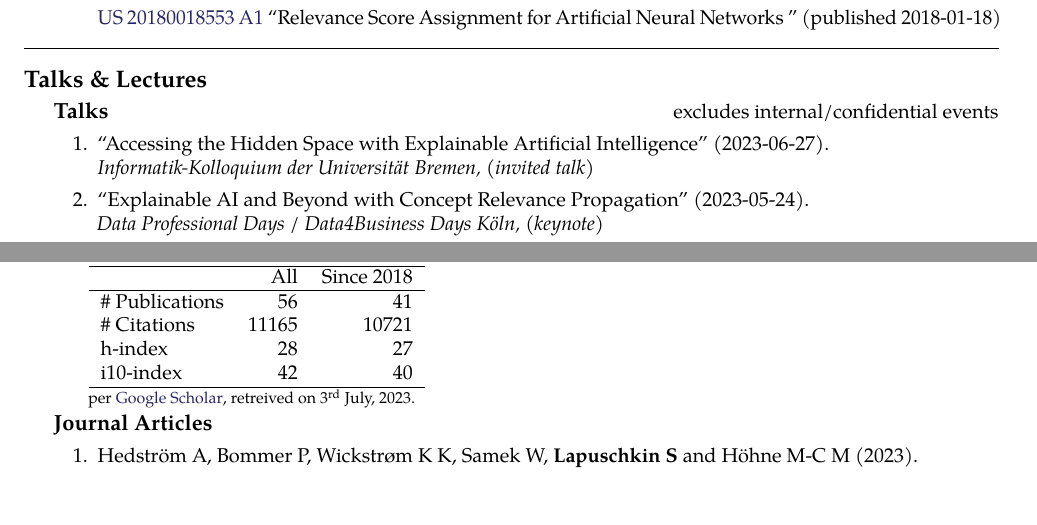
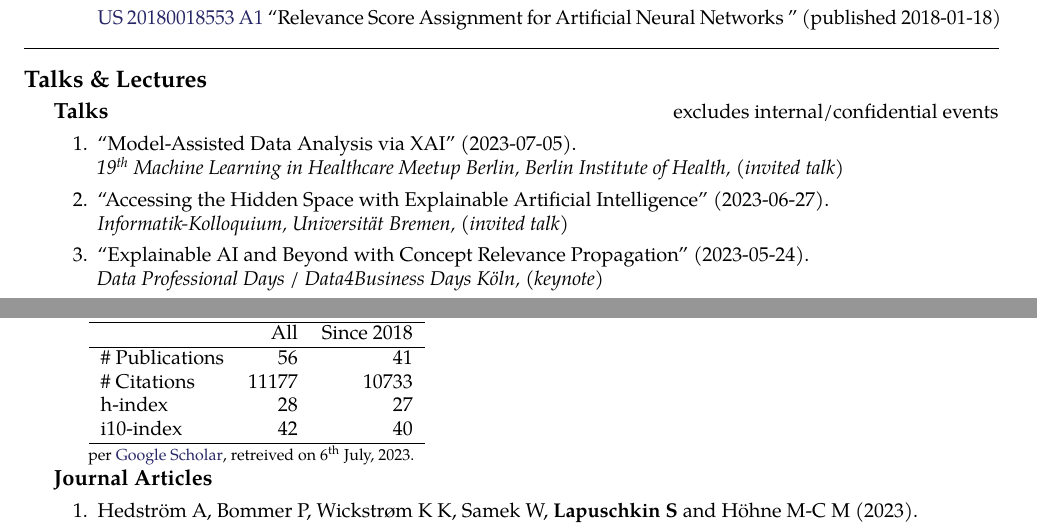
Before and after one commit to sebastian-lapuschkin-sideprojects/latex-cv, a LaTeX CV (cv.tex, which reads sections/publications-impact.tex, sections/talks-talk.tex): two parts of pages 5 and 6 of 10, joined at a grey line, cut so that both start at the same text, the shorter picture padded with empty space. Compiled offline with pdfLaTeX.

Commit message:
adding another talk, updating impact

```diff
--- a/sections/publications-impact.tex
+++ b/sections/publications-impact.tex
@@ -8,7 +8,7 @@
          & All & Since 2018\\
         \hline
         \# Publications & 56     & 41    \\
-        \# Citations    & 11165  & 10721  \\
+        \# Citations    & 11177  & 10733  \\
         h-index         & 28     & 27    \\
         i10-index       & 42     & 40    \\
         \hline
@@ -16,7 +16,7 @@
     \\
     {\footnotesize{
         per \href{https://scholar.google.com/citations?user=wpLQuroAAAAJ}{Google Scholar},
-        retreived on 3$^\text{rd}$ July, 2023.
+        retreived on 6$^\text{th}$ July, 2023.
         }
     }
     \end{minipage}
--- a/sections/talks-talk.tex
+++ b/sections/talks-talk.tex
@@ -3,9 +3,14 @@
 {
 \begin{enumerate}
     \item \talkrefwnote{\textbf{Sebastian Lapuschkin}}
+                    {2023-07-05}
+                    {Model-Assisted Data Analysis via XAI}
+                    {19$^\text{th}$ Machine Learning in Healthcare Meetup Berlin, Berlin Institute of Health}
+                    {invited talk}
+    \item \talkrefwnote{\textbf{Sebastian Lapuschkin}}
                     {2023-06-27}
                     {Accessing the Hidden Space with Explainable Artificial Intelligence}
-                    {Informatik-Kolloquium der Universität Bremen}
+                    {Informatik-Kolloquium, Universität Bremen}
                     {invited talk}
     \item \talkrefwnote{\textbf{Sebastian Lapuschkin}}
                     {2023-05-24}
```
Also changed, not shown: preview/cv.png, 1 other file.
